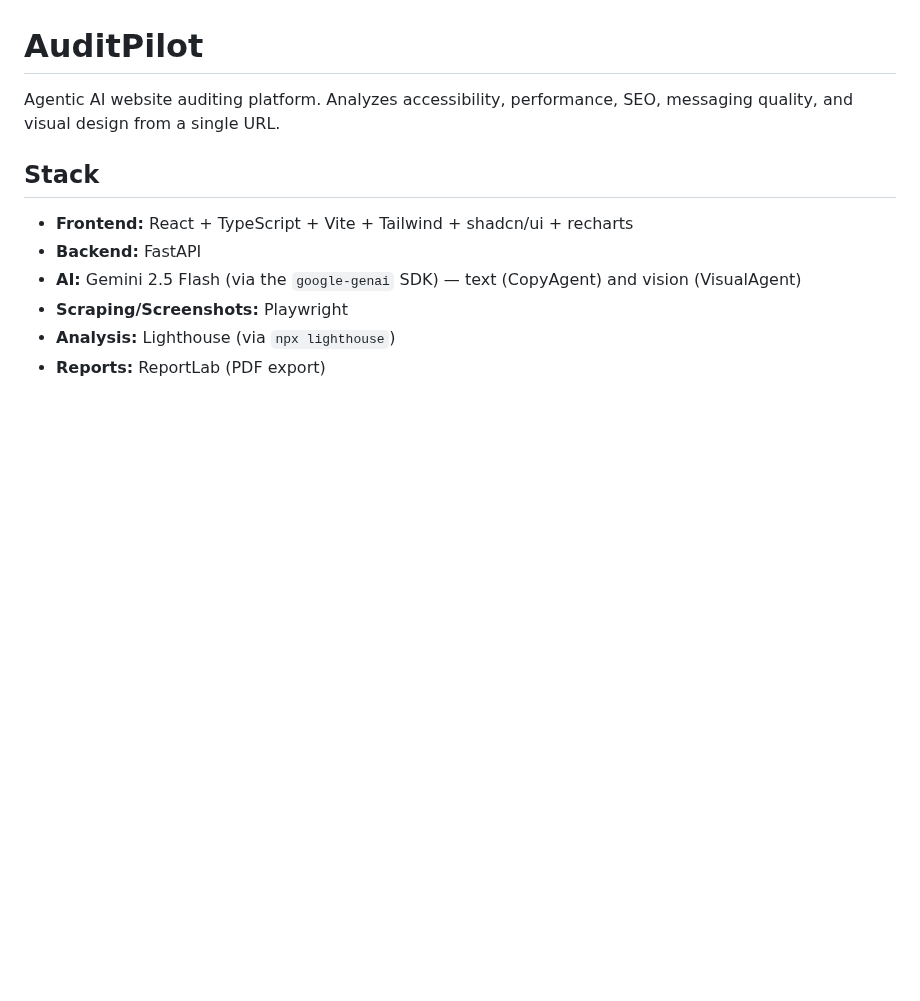
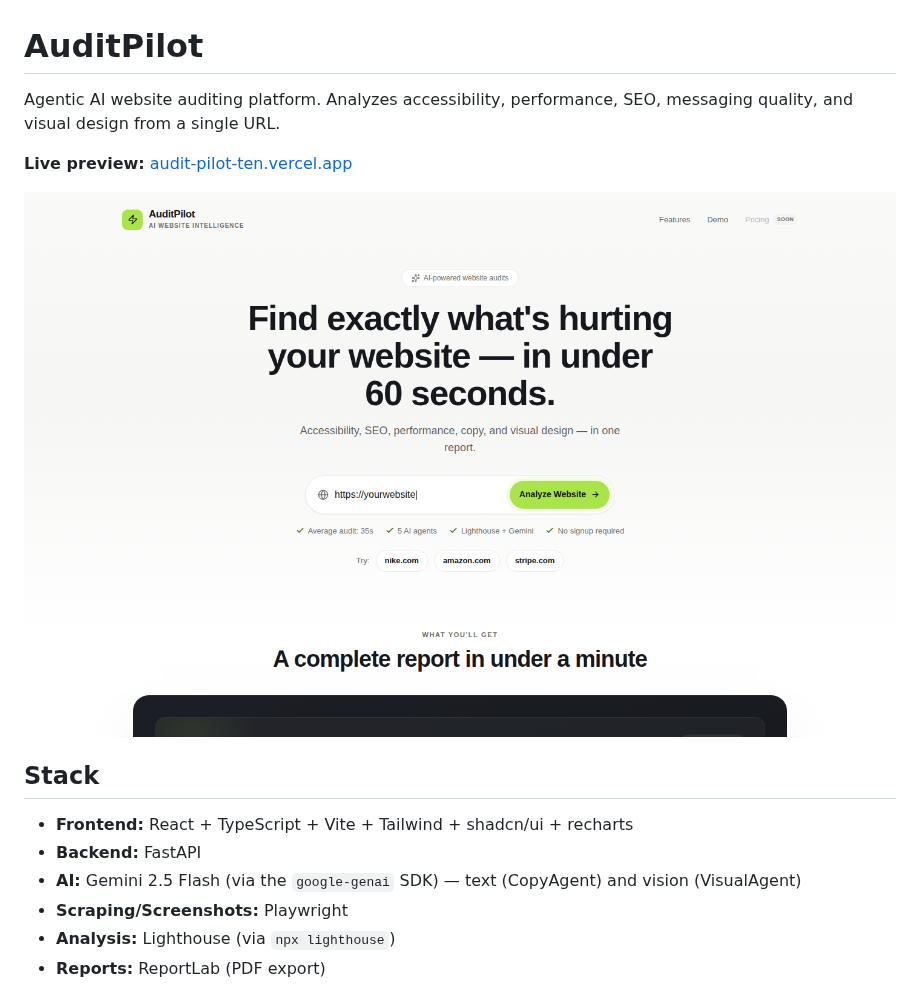
Before and after one commit to anelbazarbayeva95/AuditPilot, a Markdown page: README.md, the part around the change. GitHub-like rendering; pictures changed too: docs/preview.png (added); blank space fills up the shorter version.

Commit message:
Add live preview link and screenshot to README
Links to the deployed Vercel instance and adds a screenshot of the
landing page for a quick visual preview before running the app locally.

```diff
--- a/README.md
+++ b/README.md
@@ -1,6 +1,10 @@
 # AuditPilot
 
 Agentic AI website auditing platform. Analyzes accessibility, performance, SEO, messaging quality, and visual design from a single URL.
+
+**Live preview:** [audit-pilot-ten.vercel.app](https://audit-pilot-ten.vercel.app/)
+
+![AuditPilot preview](docs/preview.png)
 
 ## Stack
 
```
